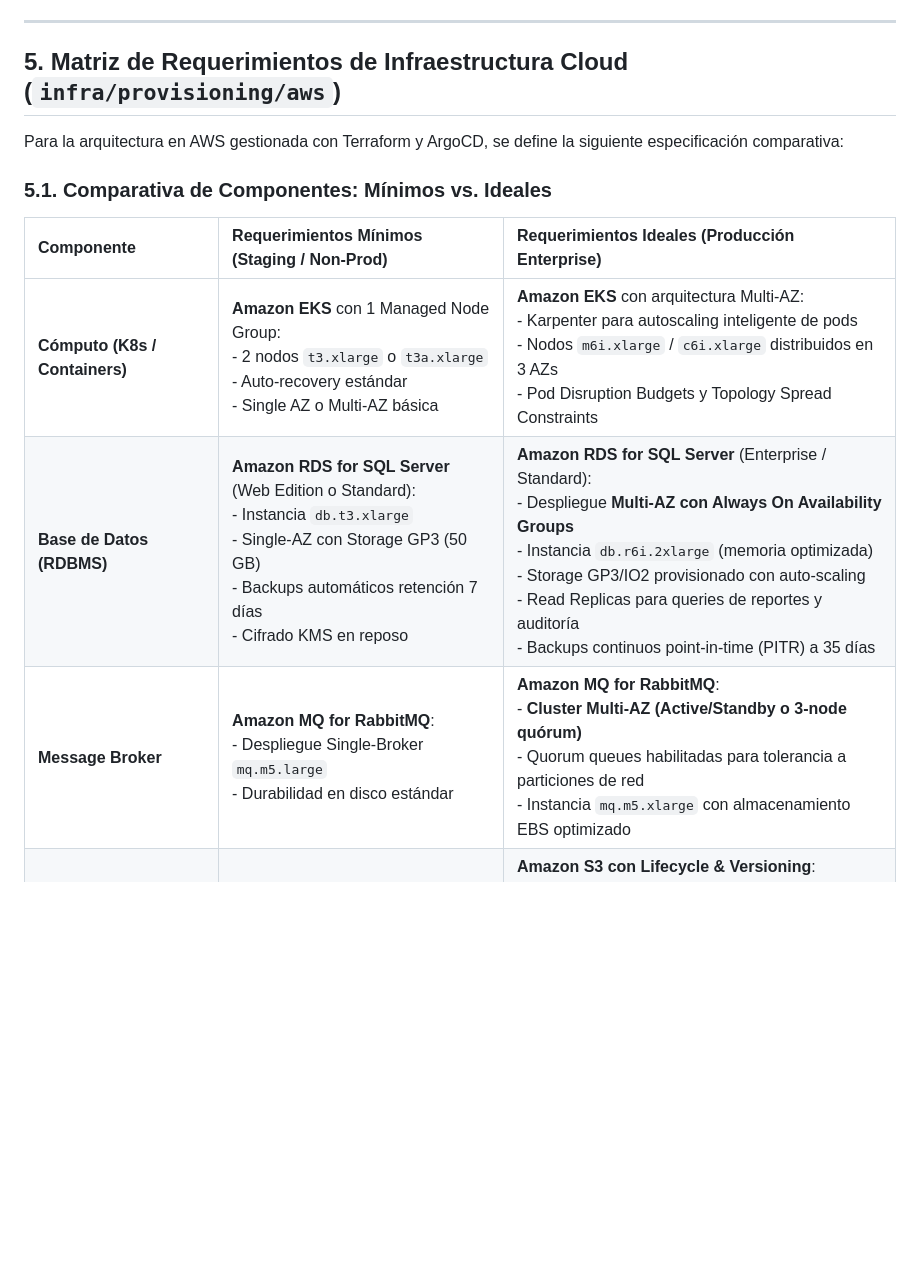
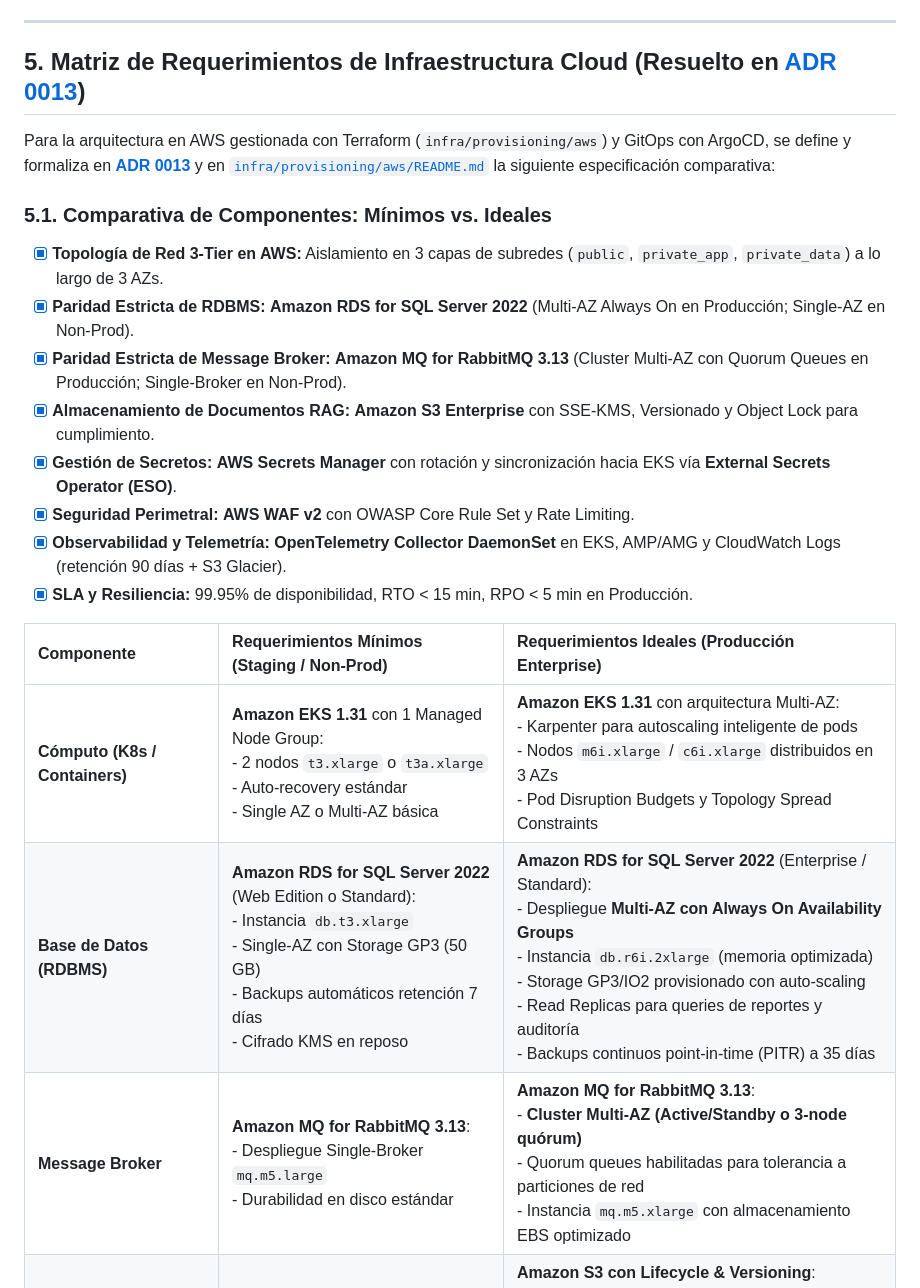
Before and after one commit to angelpixel-core/ai-conversation-platform, a Markdown page: docs/rfc_infra_pipelines_and_provisioning_spec.md, the part around the change. Drawn GitHub-style; blank space fills up the shorter version.

```diff
--- a/docs/rfc_infra_pipelines_and_provisioning_spec.md
+++ b/docs/rfc_infra_pipelines_and_provisioning_spec.md
@@ -123,17 +123,26 @@ Se estructuran y ejecutan 5 jobs modulares y paralelos en `.github/workflows/ci.
 
 ---
 
-## 5. Matriz de Requerimientos de Infraestructura Cloud (`infra/provisioning/aws`)
+## 5. Matriz de Requerimientos de Infraestructura Cloud (Resuelto en [ADR 0013](file:///.agent/architecture/decisions/0013-cloud-infrastructure-requirements-and-provisioning-matrix.md))
 
-Para la arquitectura en AWS gestionada con Terraform y ArgoCD, se define la siguiente especificación comparativa:
+Para la arquitectura en AWS gestionada con Terraform (`infra/provisioning/aws`) y GitOps con ArgoCD, se define y formaliza en **[ADR 0013](file:///.agent/architecture/decisions/0013-cloud-infrastructure-requirements-and-provisioning-matrix.md)** y en [`infra/provisioning/aws/README.md`](file:///../../../../infra/provisioning/aws/README.md) la siguiente especificación comparativa:
 
 ### 5.1. Comparativa de Componentes: Mínimos vs. Ideales
 
+- [x] **Topología de Red 3-Tier en AWS:** Aislamiento en 3 capas de subredes (`public`, `private_app`, `private_data`) a lo largo de 3 AZs.
+- [x] **Paridad Estricta de RDBMS:** **Amazon RDS for SQL Server 2022** (Multi-AZ Always On en Producción; Single-AZ en Non-Prod).
+- [x] **Paridad Estricta de Message Broker:** **Amazon MQ for RabbitMQ 3.13** (Cluster Multi-AZ con Quorum Queues en Producción; Single-Broker en Non-Prod).
+- [x] **Almacenamiento de Documentos RAG:** **Amazon S3 Enterprise** con SSE-KMS, Versionado y Object Lock para cumplimiento.
+- [x] **Gestión de Secretos:** **AWS Secrets Manager** con rotación y sincronización hacia EKS vía **External Secrets Operator (ESO)**.
+- [x] **Seguridad Perimetral:** **AWS WAF v2** con OWASP Core Rule Set y Rate Limiting.
+- [x] **Observabilidad y Telemetría:** **OpenTelemetry Collector DaemonSet** en EKS, AMP/AMG y CloudWatch Logs (retención 90 días + S3 Glacier).
+- [x] **SLA y Resiliencia:** 99.95% de disponibilidad, RTO < 15 min, RPO < 5 min en Producción.
+
 | Componente | Requerimientos Mínimos (Staging / Non-Prod) | Requerimientos Ideales (Producción Enterprise) |
 | :--- | :--- | :--- |
-| **Cómputo (K8s / Containers)** | **Amazon EKS** con 1 Managed Node Group:<br>- 2 nodos `t3.xlarge` o `t3a.xlarge`<br>- Auto-recovery estándar<br>- Single AZ o Multi-AZ básica | **Amazon EKS** con arquitectura Multi-AZ:<br>- Karpenter para autoscaling inteligente de pods<br>- Nodos `m6i.xlarge` / `c6i.xlarge` distribuidos en 3 AZs<br>- Pod Disruption Budgets y Topology Spread Constraints |
-| **Base de Datos (RDBMS)** | **Amazon RDS for SQL Server** (Web Edition o Standard):<br>- Instancia `db.t3.xlarge`<br>- Single-AZ con Storage GP3 (50 GB)<br>- Backups automáticos retención 7 días<br>- Cifrado KMS en reposo | **Amazon RDS for SQL Server** (Enterprise / Standard):<br>- Despliegue **Multi-AZ con Always On Availability Groups**<br>- Instancia `db.r6i.2xlarge` (memoria optimizada)<br>- Storage GP3/IO2 provisionado con auto-scaling<br>- Read Replicas para queries de reportes y auditoría<br>- Backups continuos point-in-time (PITR) a 35 días |
-| **Message Broker** | **Amazon MQ for RabbitMQ**:<br>- Despliegue Single-Broker `mq.m5.large`<br>- Durabilidad en disco estándar | **Amazon MQ for RabbitMQ**:<br>- **Cluster Multi-AZ (Active/Standby o 3-node quórum)**<br>- Quorum queues habilitadas para tolerancia a particiones de red<br>- Instancia `mq.m5.xlarge` con almacenamiento EBS optimizado |
+| **Cómputo (K8s / Containers)** | **Amazon EKS 1.31** con 1 Managed Node Group:<br>- 2 nodos `t3.xlarge` o `t3a.xlarge`<br>- Auto-recovery estándar<br>- Single AZ o Multi-AZ básica | **Amazon EKS 1.31** con arquitectura Multi-AZ:<br>- Karpenter para autoscaling inteligente de pods<br>- Nodos `m6i.xlarge` / `c6i.xlarge` distribuidos en 3 AZs<br>- Pod Disruption Budgets y Topology Spread Constraints |
+| **Base de Datos (RDBMS)** | **Amazon RDS for SQL Server 2022** (Web Edition o Standard):<br>- Instancia `db.t3.xlarge`<br>- Single-AZ con Storage GP3 (50 GB)<br>- Backups automáticos retención 7 días<br>- Cifrado KMS en reposo | **Amazon RDS for SQL Server 2022** (Enterprise / Standard):<br>- Despliegue **Multi-AZ con Always On Availability Groups**<br>- Instancia `db.r6i.2xlarge` (memoria optimizada)<br>- Storage GP3/IO2 provisionado con auto-scaling<br>- Read Replicas para queries de reportes y auditoría<br>- Backups continuos point-in-time (PITR) a 35 días |
+| **Message Broker** | **Amazon MQ for RabbitMQ 3.13**:<br>- Despliegue Single-Broker `mq.m5.large`<br>- Durabilidad en disco estándar | **Amazon MQ for RabbitMQ 3.13**:<br>- **Cluster Multi-AZ (Active/Standby o 3-node quórum)**<br>- Quorum queues habilitadas para tolerancia a particiones de red<br>- Instancia `mq.m5.xlarge` con almacenamiento EBS optimizado |
 | **Almacenamiento de Documentos (RAG)** | **Amazon S3 Standard**:<br>- Bucket para documentos y artefactos de conocimiento<br>- Cifrado SSE-S3 o SSE-KMS | **Amazon S3 con Lifecycle & Versioning**:<br>- Versionado inmutable y Object Lock (compliance audit)<br>- Cifrado obligatorio SSE-KMS con rotación anual de clave<br>- Intelligent-Tiering para reducir costos de almacenamiento |
 | **Gestión de Secretos** | **AWS Systems Manager Parameter Store** (SecureString con KMS) para parámetros y secrets básicos. | **AWS Secrets Manager** con rotación automática de credenciales de base de datos y llaves de proveedores LLM. Integración con External Secrets Operator (ESO) en EKS. |
 | **Red y Seguridad Perimetral** | - VPC con subnets públicas y privadas en 2 AZs<br>- 1 NAT Gateway (para contención de costos en staging)<br>- Security Groups estrictos con principio de mínimo privilegio | - VPC con subnets públicas, privadas y aisladas (Data Layer) en 3 AZs<br>- 3 NAT Gateways (alta disponibilidad por zona)<br>- **AWS WAF v2** en Application Load Balancer con reglas OWASP Core Rule Set y Rate Limiting agresivo |
```
Also changed, not shown: README.md (+2 -0 lines), 1 other file.
